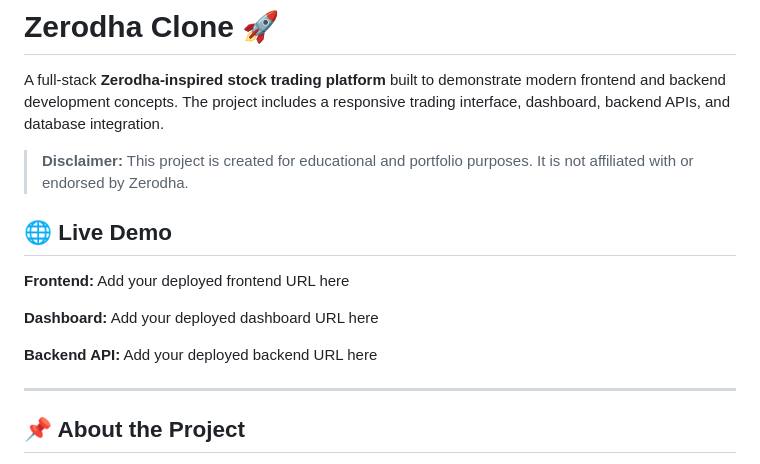
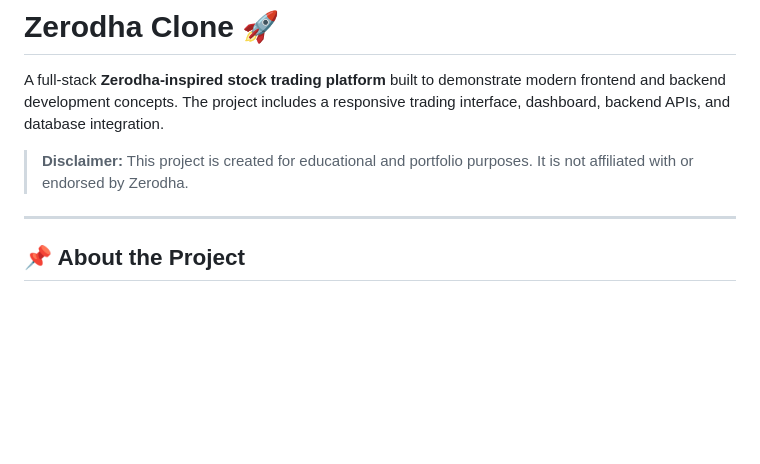
Before and after one commit to bablukataria/zerodha, a Markdown page: README.md, the part around the change. GitHub-like rendering; blank space fills up the shorter version.

```diff
--- a/README.md
+++ b/README.md
@@ -4,13 +4,6 @@ A full-stack **Zerodha-inspired stock trading platform** built to demonstrate mo
 
 > **Disclaimer:** This project is created for educational and portfolio purposes. It is not affiliated with or endorsed by Zerodha.
 
-## 🌐 Live Demo
-
-**Frontend:** Add your deployed frontend URL here
-
-**Dashboard:** Add your deployed dashboard URL here
-
-**Backend API:** Add your deployed backend URL here
 
 ---
 
```
